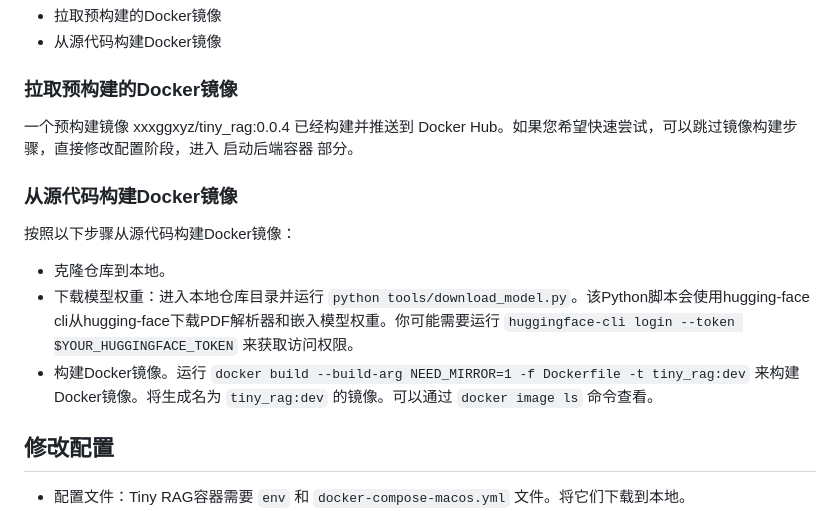
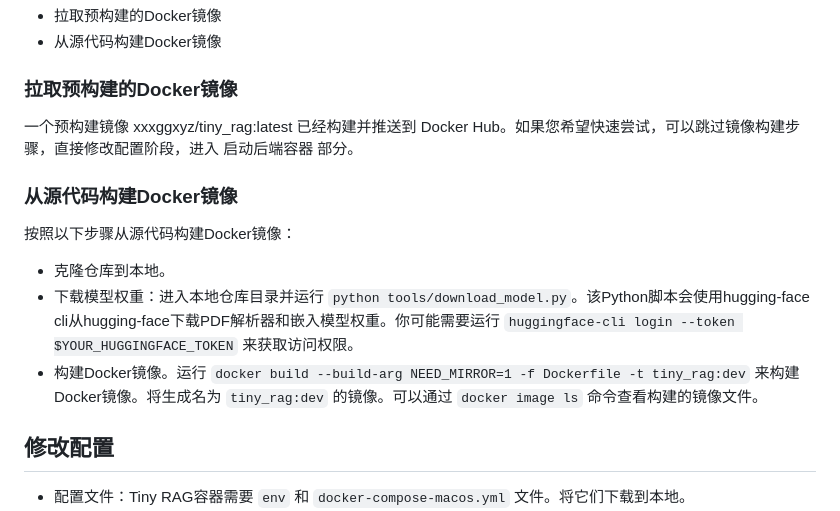
Before and after one commit to xxxgqcoder/tiny_rag, a Markdown page: README_cn.md, the part around the change. GitHub-like rendering.

```diff
--- a/README_cn.md
+++ b/README_cn.md
@@ -28,13 +28,13 @@ Tiny RAG 是一个简化版的RAG系统，作为个人知识助手，仅专注
 - 从源代码构建Docker镜像
 
 ### 拉取预构建的Docker镜像
-一个预构建镜像 xxxggxyz/tiny_rag:0.0.4 已经构建并推送到 Docker Hub。如果您希望快速尝试，可以跳过镜像构建步骤，直接修改配置阶段，进入 启动后端容器 部分。
+一个预构建镜像 xxxggxyz/tiny_rag:latest 已经构建并推送到 Docker Hub。如果您希望快速尝试，可以跳过镜像构建步骤，直接修改配置阶段，进入 启动后端容器 部分。
 
 ### 从源代码构建Docker镜像
 按照以下步骤从源代码构建Docker镜像：
 - 克隆仓库到本地。
 - 下载模型权重：进入本地仓库目录并运行 `python tools/download_model.py`。该Python脚本会使用hugging-face cli从hugging-face下载PDF解析器和嵌入模型权重。你可能需要运行 `huggingface-cli login --token $YOUR_HUGGINGFACE_TOKEN` 来获取访问权限。
-- 构建Docker镜像。运行 `docker build --build-arg NEED_MIRROR=1 -f Dockerfile -t tiny_rag:dev` 来构建Docker镜像。将生成名为 `tiny_rag:dev` 的镜像。可以通过 `docker image ls` 命令查看。
+- 构建Docker镜像。运行 `docker build --build-arg NEED_MIRROR=1 -f Dockerfile -t tiny_rag:dev` 来构建Docker镜像。将生成名为 `tiny_rag:dev` 的镜像。可以通过 `docker image ls` 命令查看构建的镜像文件。
 
 ## 修改配置
 - 配置文件：Tiny RAG容器需要 `env` 和 `docker-compose-macos.yml` 文件。将它们下载到本地。
```
